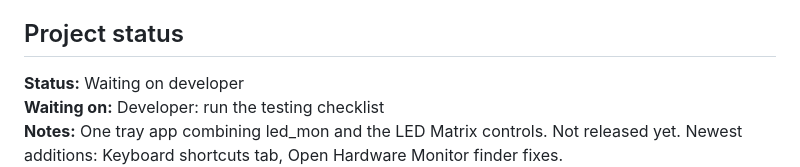
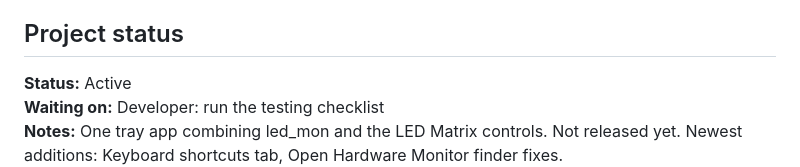
Before and after one commit to kingof9x/white-rabbit-framework-matrix, a Markdown page: README.md, the part around one of its changes. Drawn GitHub-style.

Commit message:
README: sync project status from Project Workbench
Co-Authored-By: Claude Opus 5.5 <noreply@anthropic.com>
Claude-Session: https://claude.ai/code/session_01RrKeqi71G9aVccmdxPeLWQ

```diff
--- a/README.md
+++ b/README.md
@@ -288,6 +288,6 @@ from scratch from the textbook definitions of each graph and simulation. The
 
 ## Project status
 
-**Status:** Waiting on developer
+**Status:** Active
 **Waiting on:** Developer: run the testing checklist
 **Notes:** One tray app combining led_mon and the LED Matrix controls. Not released yet. Newest additions: Keyboard shortcuts tab, Open Hardware Monitor finder fixes.
```
Also changed, not shown: other parts of README.md (+1 -1 lines).
